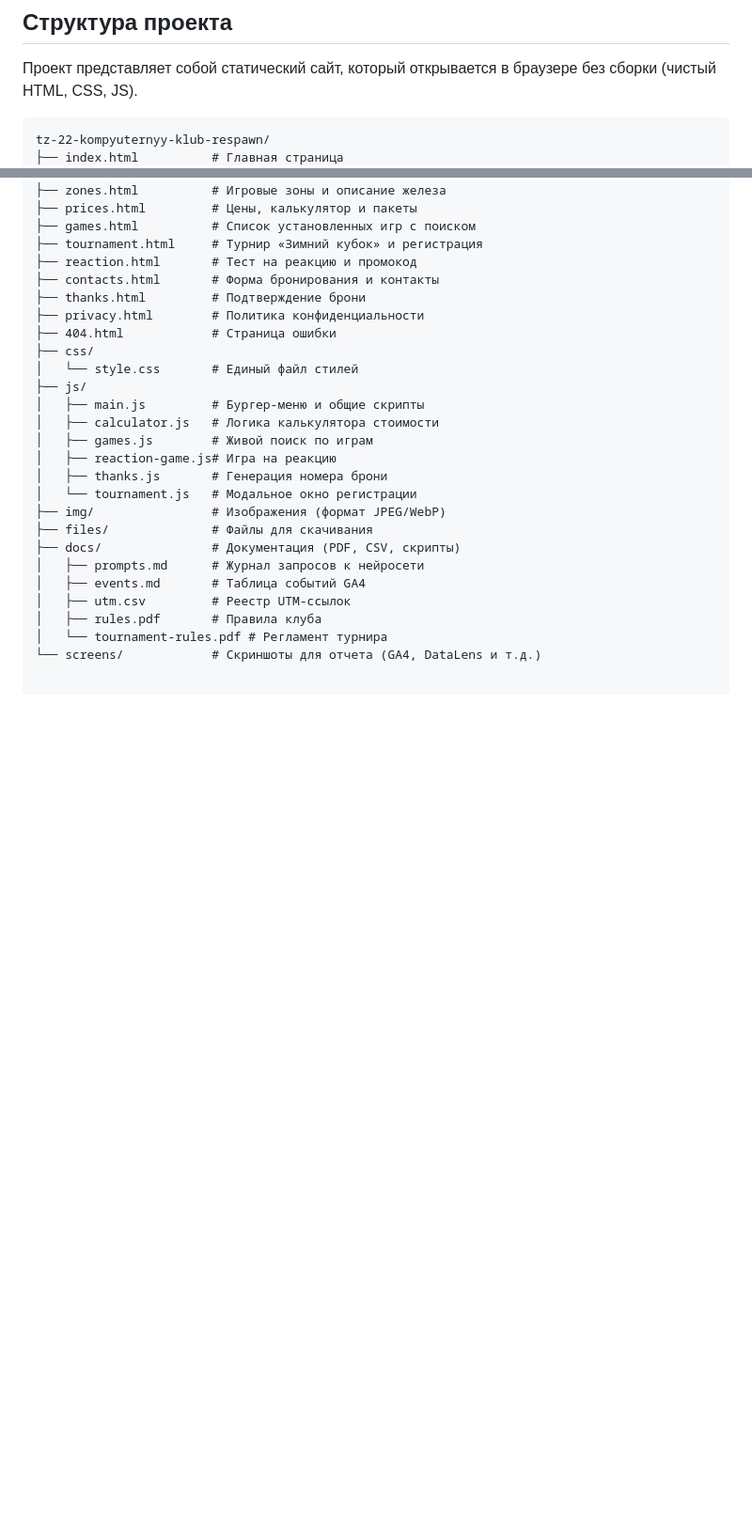
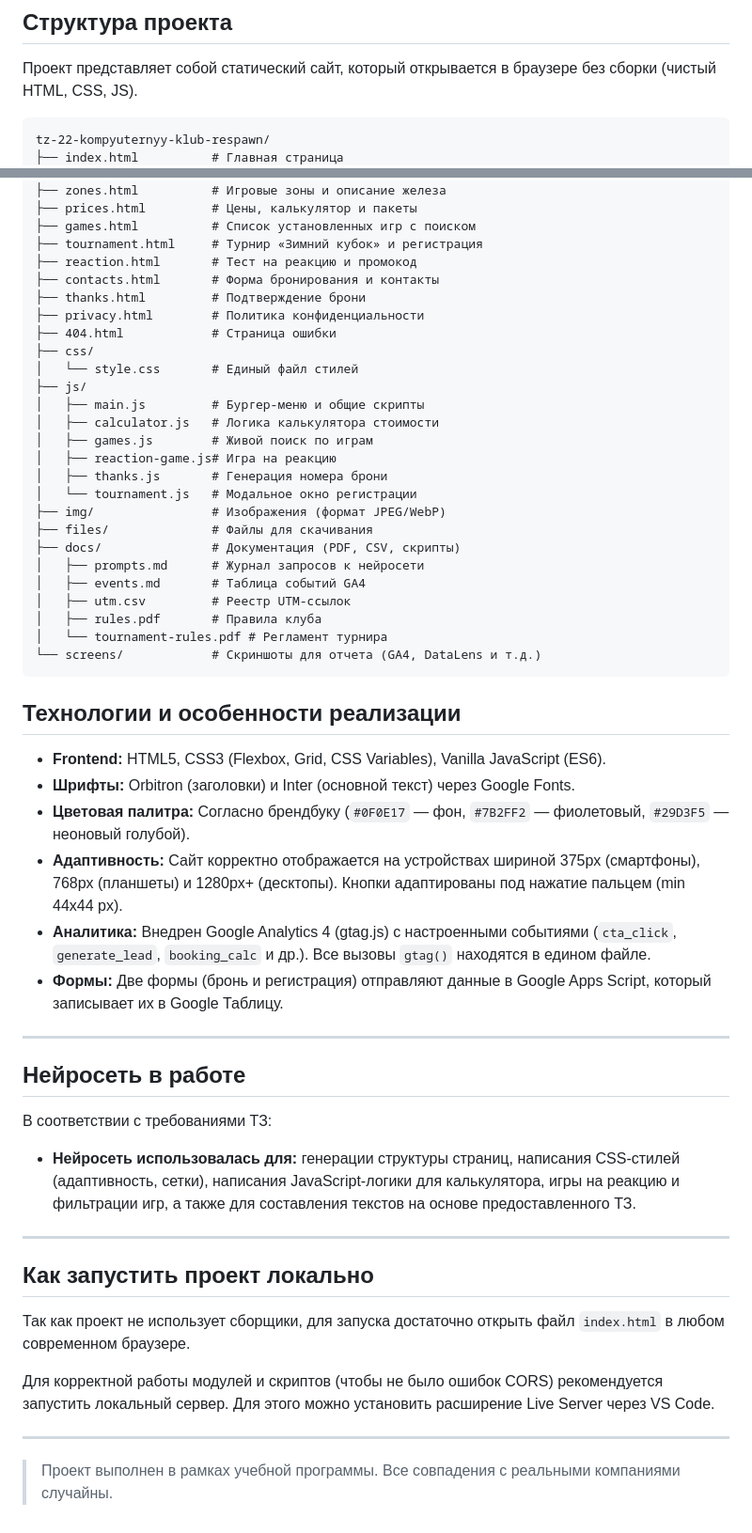
Before and after one commit to alcelery/tz-22-kompyuternyy-klub-respawn, a Markdown page: readme.md, 2 parts joined by grey strips. Shown at 94% size. Drawn GitHub-style; blank space fills up the shorter version.

````diff
--- a/readme.md
+++ b/readme.md
@@ -38,7 +38,7 @@
 
 Проект представляет собой статический сайт, который открывается в браузере без сборки (чистый HTML, CSS, JS).
 
-```text
+```
 tz-22-kompyuternyy-klub-respawn/
 ├── index.html          # Главная страница
 ├── zones.html          # Игровые зоны и описание железа
@@ -68,3 +68,33 @@ tz-22-kompyuternyy-klub-respawn/
 │   ├── rules.pdf       # Правила клуба
 │   └── tournament-rules.pdf # Регламент турнира
 └── screens/            # Скриншоты для отчета (GA4, DataLens и т.д.)
+```
+
+## Технологии и особенности реализации
+
+* **Frontend:** HTML5, CSS3 (Flexbox, Grid, CSS Variables), Vanilla JavaScript (ES6).
+* **Шрифты:** Orbitron (заголовки) и Inter (основной текст) через Google Fonts.
+* **Цветовая палитра:** Согласно брендбуку (`#0F0E17` — фон, `#7B2FF2` — фиолетовый, `#29D3F5` — неоновый голубой).
+* **Адаптивность:** Сайт корректно отображается на устройствах шириной 375px (смартфоны), 768px (планшеты) и 1280px+ (десктопы). Кнопки адаптированы под нажатие пальцем (min 44x44 px).
+* **Аналитика:** Внедрен Google Analytics 4 (gtag.js) с настроенными событиями (`cta_click`, `generate_lead`, `booking_calc` и др.). Все вызовы `gtag()` находятся в едином файле.
+* **Формы:** Две формы (бронь и регистрация) отправляют данные в Google Apps Script, который записывает их в Google Таблицу.
+
+---
+
+## Нейросеть в работе
+
+В соответствии с требованиями ТЗ:
+
+* **Нейросеть использовалась для:** генерации структуры страниц, написания CSS-стилей (адаптивность, сетки), написания JavaScript-логики для калькулятора, игры на реакцию и фильтрации игр, а также для составления текстов на основе предоставленного ТЗ.
+
+---
+
+## Как запустить проект локально
+
+Так как проект не использует сборщики, для запуска достаточно открыть файл `index.html` в любом современном браузере.
+
+Для корректной работы модулей и скриптов (чтобы не было ошибок CORS) рекомендуется запустить локальный сервер. Для этого можно установить расширение Live Server через VS Code.
+
+---
+
+>Проект выполнен в рамках учебной программы. Все совпадения с реальными компаниями случайны.
````
